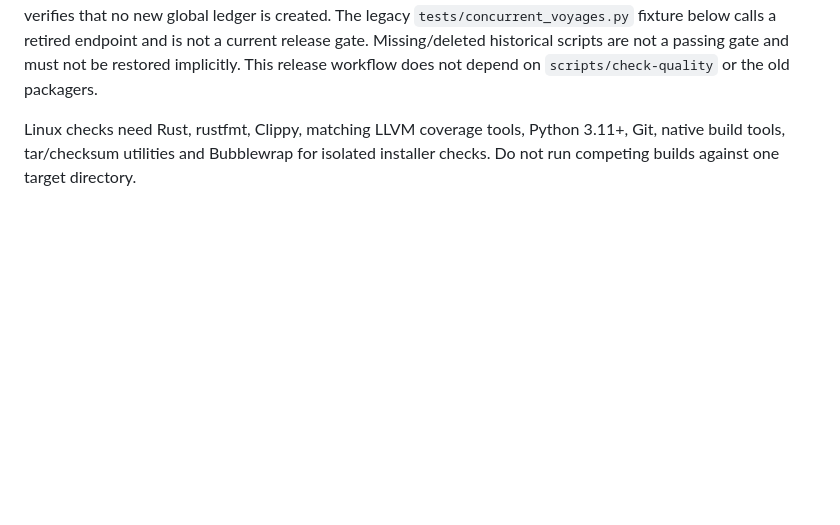
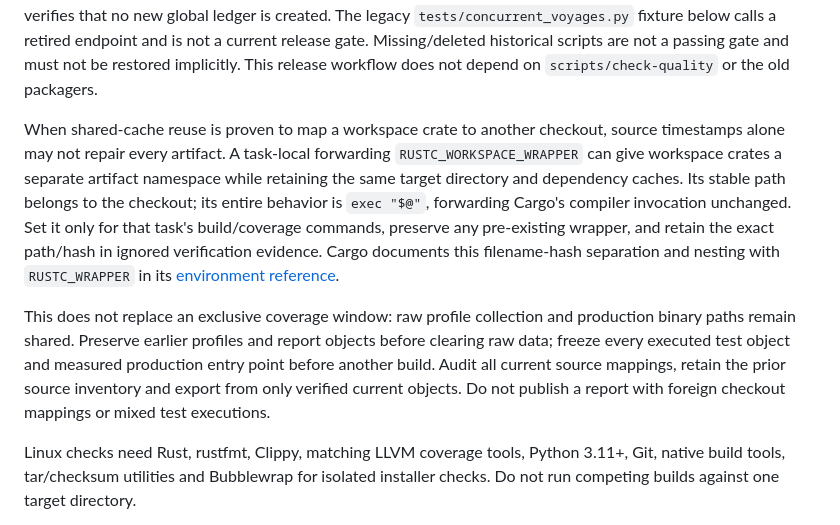
Before and after one commit to o-psi/helm.vessel.voyage, a Markdown page: docs/quality.md, the part around the change. Drawn GitHub-style; blank space fills up the shorter version.

Commit message:
Document workspace artifact provenance repair for shared coverage (#251)

```diff
--- a/docs/quality.md
+++ b/docs/quality.md
@@ -47,6 +47,23 @@ variant verifies that no new global ledger is created. The legacy `tests/concurr
 fixture below calls a retired endpoint and is not a current release gate. Missing/deleted historical
 scripts are not a passing gate and must not be restored implicitly. This release
 workflow does not depend on `scripts/check-quality` or the old packagers.
+
+When shared-cache reuse is proven to map a workspace crate to another checkout,
+source timestamps alone may not repair every artifact. A task-local forwarding
+`RUSTC_WORKSPACE_WRAPPER` can give workspace crates a separate artifact namespace
+while retaining the same target directory and dependency caches. Its stable path
+belongs to the checkout; its entire behavior is `exec "$@"`, forwarding Cargo's
+compiler invocation unchanged. Set it only for that task's build/coverage commands,
+preserve any pre-existing wrapper, and retain the exact path/hash in ignored
+verification evidence. Cargo documents this filename-hash separation and nesting
+with `RUSTC_WRAPPER` in its [environment reference](https://doc.rust-lang.org/cargo/reference/environment-variables.html).
+
+This does not replace an exclusive coverage window: raw profile collection and
+production binary paths remain shared. Preserve earlier profiles and report
+objects before clearing raw data; freeze every executed test object and measured
+production entry point before another build. Audit all current source mappings,
+retain the prior source inventory and export from only verified current objects.
+Do not publish a report with foreign checkout mappings or mixed test executions.
 
 Linux checks need Rust, rustfmt, Clippy, matching LLVM coverage tools, Python
 3.11+, Git, native build tools, tar/checksum utilities and Bubblewrap for isolated
```
Also changed, not shown: AGENTS.md (+8 -0 lines).
